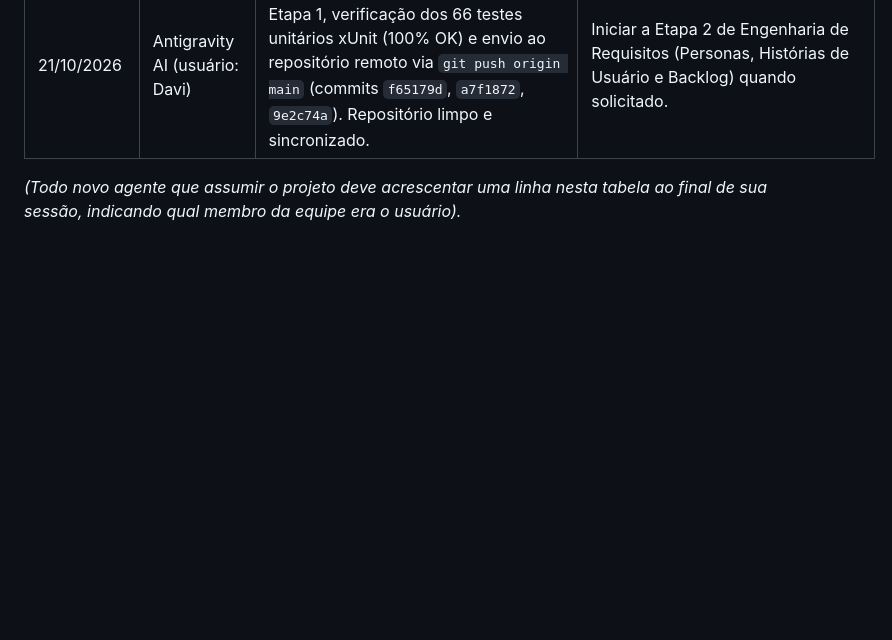
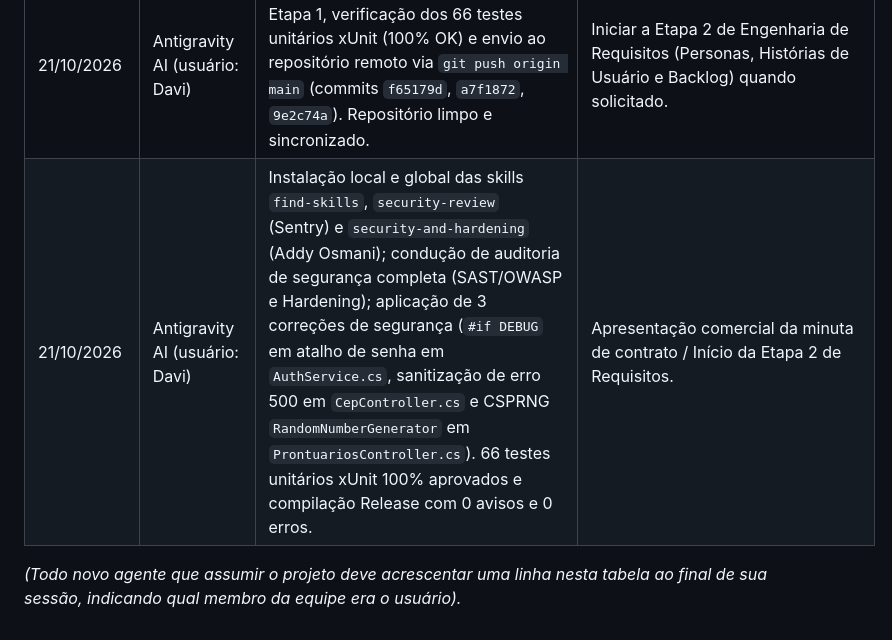
Before and after one commit to Davi-Felinto/Sistema-de-Agendamento-e-Pronturio-para-Clinicas-Pequenas, a Markdown page: ia-system/CONTEXTO_MEMORIA_PROJETO.md, the part around the change. Rendered like a GitHub page; blank space fills up the shorter version.

```diff
--- a/ia-system/CONTEXTO_MEMORIA_PROJETO.md
+++ b/ia-system/CONTEXTO_MEMORIA_PROJETO.md
@@ -233,5 +233,6 @@ src/
 | 20/10/2026 | Antigravity AI (usuário: Davi) | Diagnóstico do vídeo 2 (tela piscando no login): identificada exceção de materialização do Dapper em `Paciente.cs` ao chamar `GET /api/pacientes` no hook pós-login `conectarBackend()` (devido à ampliação do construtor para 17 parâmetros de CEP). Adicionado construtor sem parâmetros e sobrecarga de 10 parâmetros em `Paciente.cs`. Rebuild da API e todos os endpoints testados com 200 OK. | Validação visual no navegador pelo Davi. |
 | 20/10/2026 | Antigravity AI (usuário: Davi) | Concluída a Etapa 1 de Engenharia de Requisitos (Prof. Sérgio Haddad - CEUB): elaboração da Análise de Negócio completa (estudo de caso Amanda Souza Peixoto), modelagem BPMN AS-IS e TO-BE (PNG + Mermaid), 8 problemas, objetivos, benefícios, 11 macrofuncionalidades e requisitos ISO/IEC 25010 e LGPD. Gerados Word oficial (`.docx`), versão Markdown e pasta organizada `docs/Entregas-Eng.-de-Requisitos/`. | Realizar a Etapa 2 quando solicitada. |
 | 21/10/2026 | Antigravity AI (usuário: Davi) | Refinamento do documento Word da Etapa 1, verificação dos 66 testes unitários xUnit (100% OK) e envio ao repositório remoto via `git push origin main` (commits `f65179d`, `a7f1872`, `9e2c74a`). Repositório limpo e sincronizado. | Iniciar a Etapa 2 de Engenharia de Requisitos (Personas, Histórias de Usuário e Backlog) quando solicitado. |
+| 21/10/2026 | Antigravity AI (usuário: Davi) | Instalação local e global das skills `find-skills`, `security-review` (Sentry) e `security-and-hardening` (Addy Osmani); condução de auditoria de segurança completa (SAST/OWASP e Hardening); aplicação de 3 correções de segurança (`#if DEBUG` em atalho de senha em `AuthService.cs`, sanitização de erro 500 em `CepController.cs` e CSPRNG `RandomNumberGenerator` em `ProntuariosController.cs`). 66 testes unitários xUnit 100% aprovados e compilação Release com 0 avisos e 0 erros. | Apresentação comercial da minuta de contrato / Início da Etapa 2 de Requisitos. |
 
 *(Todo novo agente que assumir o projeto deve acrescentar uma linha nesta tabela ao final de sua sessão, indicando qual membro da equipe era o usuário).*
```
Also changed, not shown: ia-system/membros/DAVI.md (+16 -1 lines).
